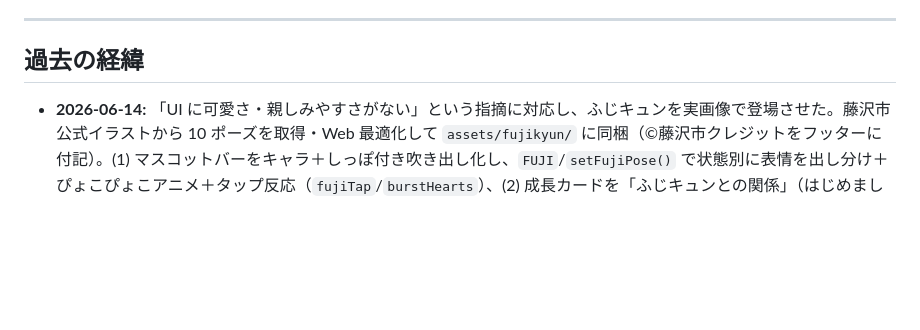
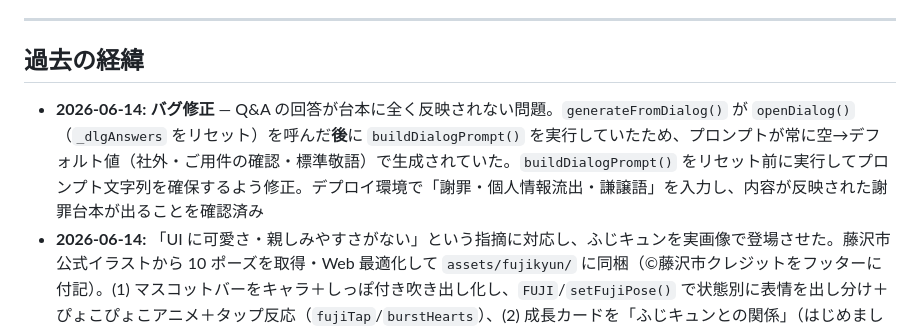
Before and after one commit to uchidakoichi/phoneCallSupport, a Markdown page: CLAUDE.md, the part around the change. Drawn GitHub-style; blank space fills up the shorter version.

Commit message:
Update CLAUDE.md: record dialog-answers bug fix (2026-06-14)
Co-Authored-By: Claude Opus 4.8 (1M context) <noreply@anthropic.com>

```diff
--- a/CLAUDE.md
+++ b/CLAUDE.md
@@ -180,6 +180,7 @@ IIFE 内の主要な変数・関数:
 
 ## 過去の経緯
 
+- **2026-06-14:** **バグ修正** — Q&A の回答が台本に全く反映されない問題。`generateFromDialog()` が `openDialog()`（`_dlgAnswers` をリセット）を呼んだ**後**に `buildDialogPrompt()` を実行していたため、プロンプトが常に空→デフォルト値（社外・ご用件の確認・標準敬語）で生成されていた。`buildDialogPrompt()` をリセット前に実行してプロンプト文字列を確保するよう修正。デプロイ環境で「謝罪・個人情報流出・謙譲語」を入力し、内容が反映された謝罪台本が出ることを確認済み
 - **2026-06-14:** 「UI に可愛さ・親しみやすさがない」という指摘に対応し、ふじキュンを実画像で登場させた。藤沢市公式イラストから 10 ポーズを取得・Web 最適化して `assets/fujikyun/` に同梱（©藤沢市クレジットをフッターに付記）。(1) マスコットバーをキャラ＋しっぽ付き吹き出し化し、`FUJI`/`setFujiPose()` で状態別に表情を出し分け＋ぴょこぴょこアニメ＋タップ反応（`fujiTap`/`burstHearts`）、(2) 成長カードを「ふじキュンとの関係」（はじめまして→無二の親友）に再設計しアバターを実画像化、(3) 電話後の報告カード（`#fC_report`）・起動時デイリーひとこと・Q&A/練習アイコンの画像化、(4) コピー時「いってらっしゃい」＋ハート演出。画像欠落時は `fujiImgErr()` で絵文字フォールバック。`.gitignore` に `.claude/` を追加
 - **2026-06-13:** 認証を6桁コードからマジックリンクに変更。Supabase デフォルトのメールテンプレートが送るのはリンクのため、コード入力 UI（`verifyOtp`）を廃止し「メールのリンクをタップ→自動ログイン」方式に。`signInWithOtp` に `emailRedirectTo` を追加、`onAuthStateChange` の `SIGNED_IN` で復帰時にログイン完了トーストを表示。`_authStep` の `code_sent` を `link_sent` にリネーム
 - **2026-06-13:** 音読練習モードの台本表示の高さ制限（`max-height:140px; overflow-y:auto`）を撤廃。スクロール不要で台本全体を一度に表示。フォント・行間も拡大
```
